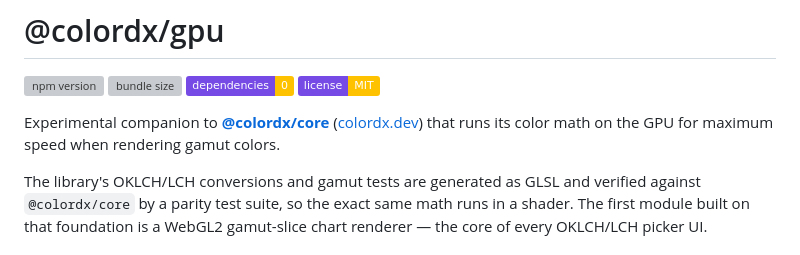
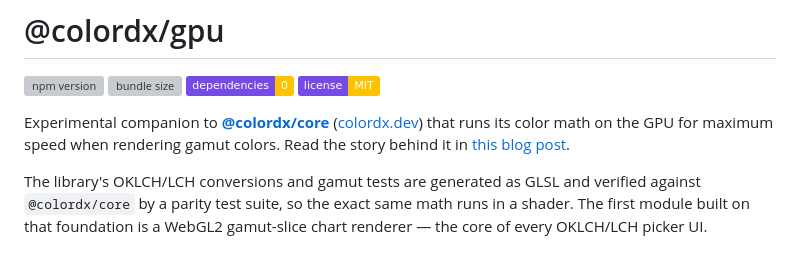
Before and after one commit to dkryaklin/colordx-gpu, a Markdown page: README.md, the part around the change. GitHub-like rendering; badges without logos; grey boxes are pictures that could not be loaded.

Commit message:
docs: link to the colordx-gpu blog post

```diff
--- a/README.md
+++ b/README.md
@@ -5,7 +5,7 @@
 [![zero dependencies](https://img.shields.io/badge/dependencies-0-ffc200?labelColor=764be5)](https://github.com/dkryaklin/colordx-gpu/blob/main/package.json)
 [![MIT license](https://img.shields.io/badge/license-MIT-ffc200?labelColor=764be5)](https://github.com/dkryaklin/colordx-gpu/blob/main/LICENSE)
 
-Experimental companion to [**@colordx/core**](https://github.com/dkryaklin/colordx) ([colordx.dev](https://colordx.dev)) that runs its color math on the GPU for maximum speed when rendering gamut colors.
+Experimental companion to [**@colordx/core**](https://github.com/dkryaklin/colordx) ([colordx.dev](https://colordx.dev)) that runs its color math on the GPU for maximum speed when rendering gamut colors. Read the story behind it in [this blog post](https://dkryaklin.com/blog/colordx-gpu).
 
 The library's OKLCH/LCH conversions and gamut tests are generated as GLSL and verified against `@colordx/core` by a parity test suite, so the exact same math runs in a shader. The first module built on that foundation is a WebGL2 gamut-slice chart renderer — the core of every OKLCH/LCH picker UI.
 
```
